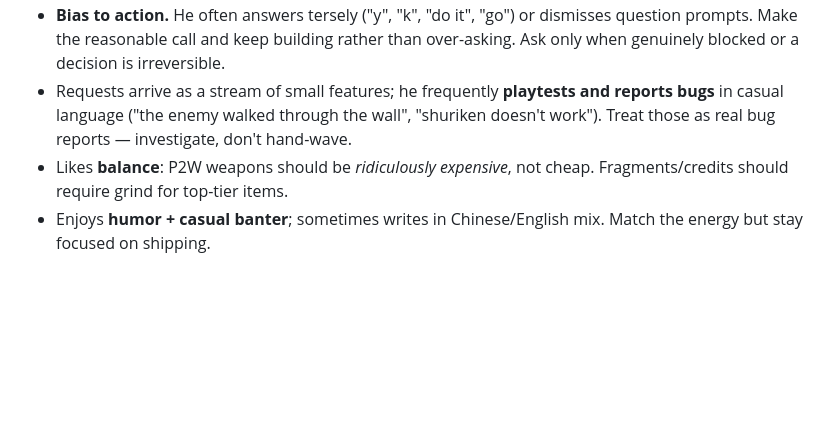
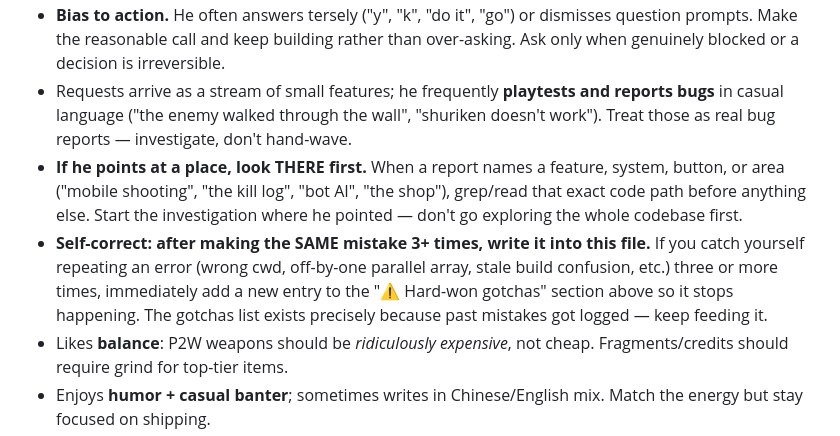
Before and after one commit to VideoGameTips/pvp-game, a Markdown page: CLAUDE.md, the part around the change. Rendered like a GitHub page; blank space fills up the shorter version.

Commit message:
Add CLAUDE.md guidance: investigate where pointed + self-log repeat mistakes
Two new work-habit rules:
- When a bug report names a feature/area, grep that exact code path first
  instead of exploring the whole codebase.
- After making the same mistake 3+ times, append it to the Hard-won gotchas
  section so it stops recurring.

Co-Authored-By: Claude Opus 4.7 <noreply@anthropic.com>

```diff
--- a/CLAUDE.md
+++ b/CLAUDE.md
@@ -59,6 +59,8 @@ Multiplayer browser FPS. Three.js + Socket.IO + Express. Hosted on Railway, repo
 - **Commit + push after essentially every change.** Detailed commit messages, end with `Co-Authored-By: Claude Opus 4.7 <noreply@anthropic.com>`. Push to `main` (PR #1 already merged). Report briefly after.
 - **Bias to action.** He often answers tersely ("y", "k", "do it", "go") or dismisses question prompts. Make the reasonable call and keep building rather than over-asking. Ask only when genuinely blocked or a decision is irreversible.
 - Requests arrive as a stream of small features; he frequently **playtests and reports bugs** in casual language ("the enemy walked through the wall", "shuriken doesn't work"). Treat those as real bug reports — investigate, don't hand-wave.
+- **If he points at a place, look THERE first.** When a report names a feature, system, button, or area ("mobile shooting", "the kill log", "bot AI", "the shop"), grep/read that exact code path before anything else. Start the investigation where he pointed — don't go exploring the whole codebase first.
+- **Self-correct: after making the SAME mistake 3+ times, write it into this file.** If you catch yourself repeating an error (wrong cwd, off-by-one parallel array, stale build confusion, etc.) three or more times, immediately add a new entry to the "⚠️ Hard-won gotchas" section above so it stops happening. The gotchas list exists precisely because past mistakes got logged — keep feeding it.
 - Likes **balance**: P2W weapons should be *ridiculously expensive*, not cheap. Fragments/credits should require grind for top-tier items.
 - Enjoys **humor + casual banter**; sometimes writes in Chinese/English mix. Match the energy but stay focused on shipping.
 - He can't run `claude` CLI (not in PATH) and sets up Railway via dashboard manually — give click-by-click guidance, can't do dashboard steps for him.
```
